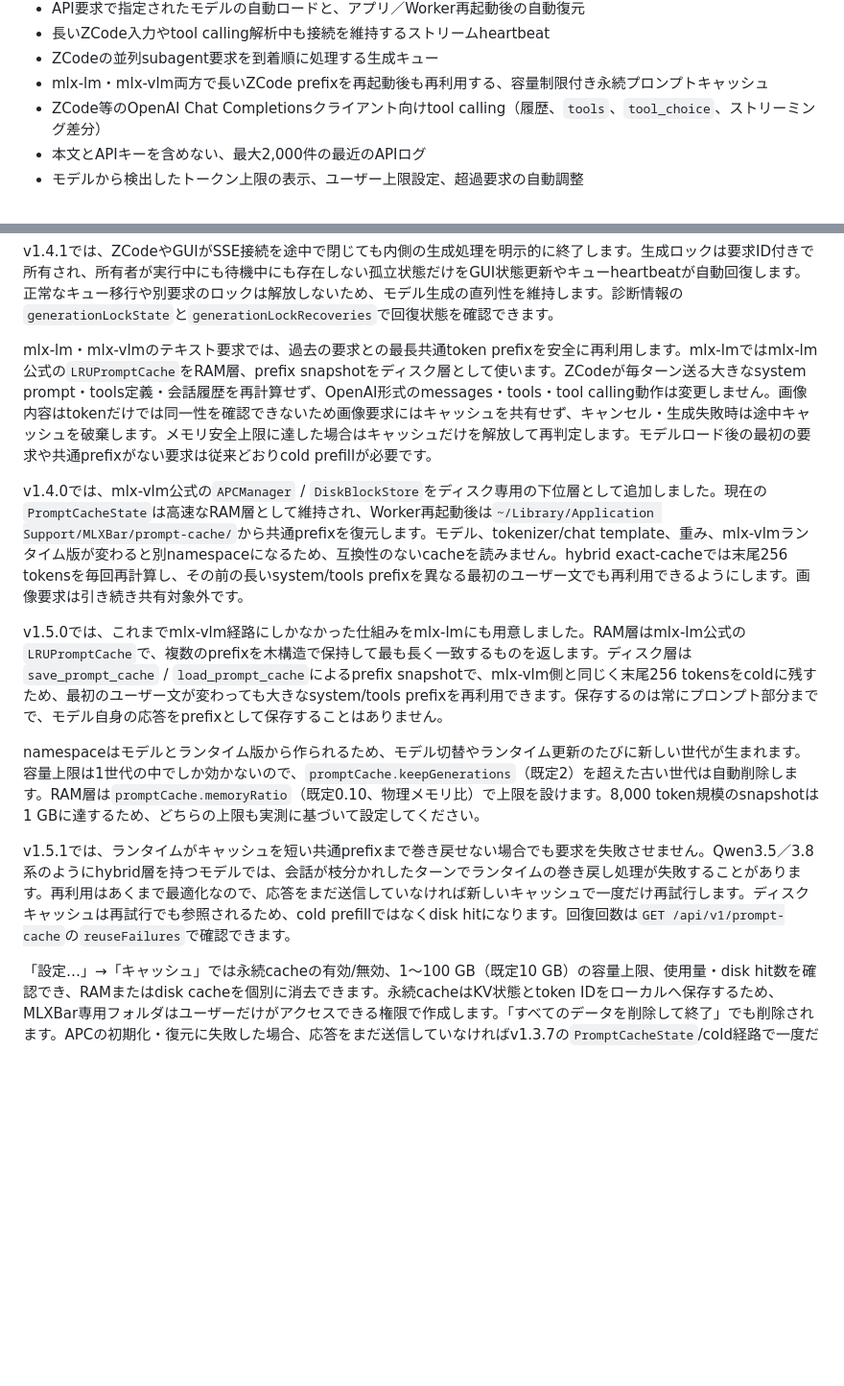
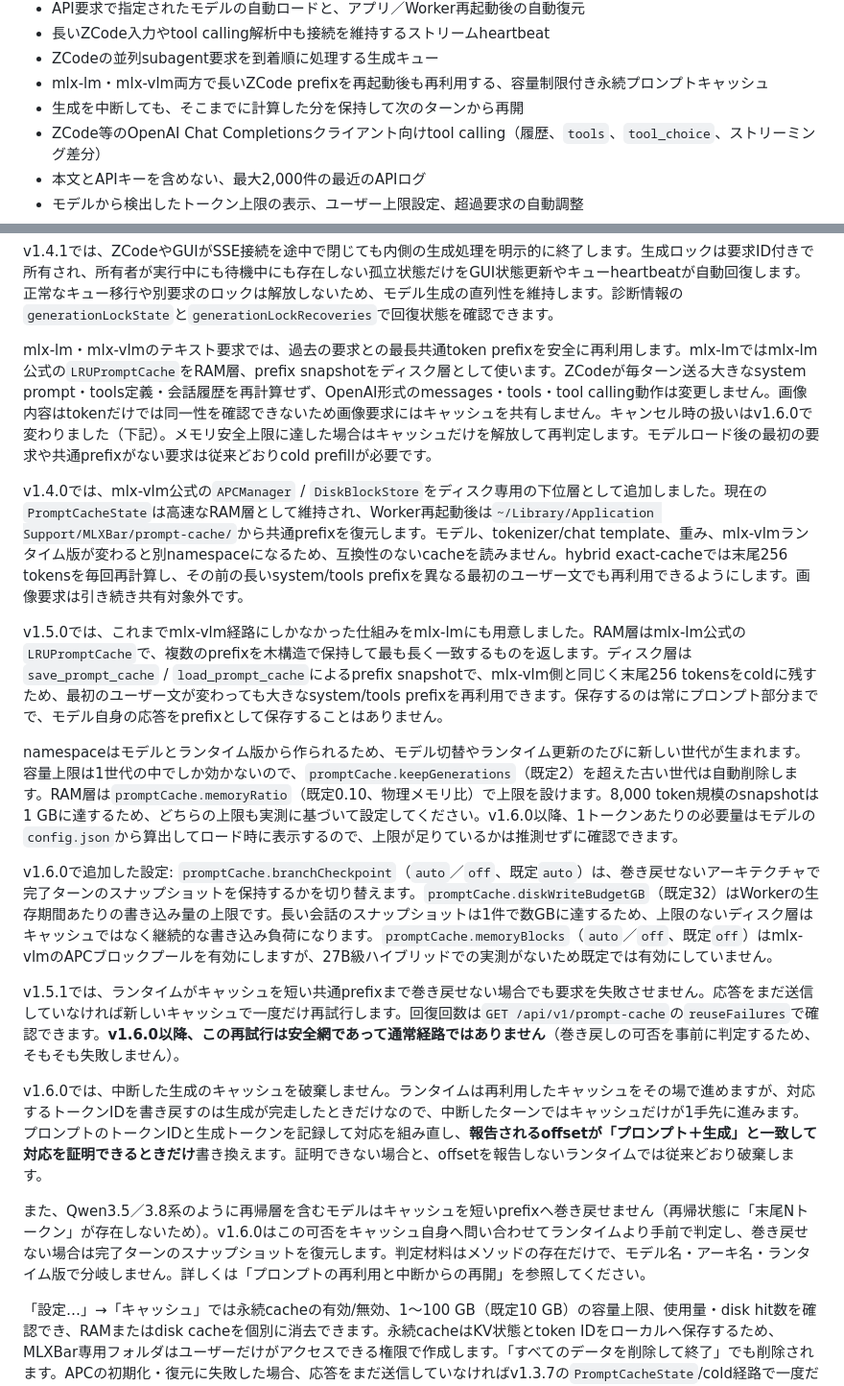
Before and after one commit to oriyu90/mlx-bar, a Markdown page: README.md, 2 parts joined by grey strips. Shown at 96% size. GitHub-like rendering; blank space fills up the shorter version.

Commit message:
Correct README statements that v1.6.0 superseded
Two claims were no longer true: that an interrupted generation discards its
cache, and that the v1.5.1 retry is how a hybrid model recovers from a branch.
Also document the settings v1.6.0 adds.

Co-Authored-By: Claude Opus 5 <noreply@anthropic.com>

```diff
--- a/README.md
+++ b/README.md
@@ -20,6 +20,7 @@ GUIの標準言語はEnglishです。「Settings…」→「General」→「Lang
 - 長いZCode入力やtool calling解析中も接続を維持するストリームheartbeat
 - ZCodeの並列subagent要求を到着順に処理する生成キュー
 - mlx-lm・mlx-vlm両方で長いZCode prefixを再起動後も再利用する、容量制限付き永続プロンプトキャッシュ
+- 生成を中断しても、そこまでに計算した分を保持して次のターンから再開
 - ZCode等のOpenAI Chat Completionsクライアント向けtool calling（履歴、`tools`、`tool_choice`、ストリーミング差分）
 - 本文とAPIキーを含めない、最大2,000件の最近のAPIログ
 - モデルから検出したトークン上限の表示、ユーザー上限設定、超過要求の自動調整
@@ -216,15 +217,21 @@ tool calling有効時も通常本文を生成中に逐次配信します。Qwen
 
 v1.4.1では、ZCodeやGUIがSSE接続を途中で閉じても内側の生成処理を明示的に終了します。生成ロックは要求ID付きで所有され、所有者が実行中にも待機中にも存在しない孤立状態だけをGUI状態更新やキューheartbeatが自動回復します。正常なキュー移行や別要求のロックは解放しないため、モデル生成の直列性を維持します。診断情報の`generationLockState`と`generationLockRecoveries`で回復状態を確認できます。
 
-mlx-lm・mlx-vlmのテキスト要求では、過去の要求との最長共通token prefixを安全に再利用します。mlx-lmではmlx-lm公式の`LRUPromptCache`をRAM層、prefix snapshotをディスク層として使います。ZCodeが毎ターン送る大きなsystem prompt・tools定義・会話履歴を再計算せず、OpenAI形式のmessages・tools・tool calling動作は変更しません。画像内容はtokenだけでは同一性を確認できないため画像要求にはキャッシュを共有せず、キャンセル・生成失敗時は途中キャッシュを破棄します。メモリ安全上限に達した場合はキャッシュだけを解放して再判定します。モデルロード後の最初の要求や共通prefixがない要求は従来どおりcold prefillが必要です。
+mlx-lm・mlx-vlmのテキスト要求では、過去の要求との最長共通token prefixを安全に再利用します。mlx-lmではmlx-lm公式の`LRUPromptCache`をRAM層、prefix snapshotをディスク層として使います。ZCodeが毎ターン送る大きなsystem prompt・tools定義・会話履歴を再計算せず、OpenAI形式のmessages・tools・tool calling動作は変更しません。画像内容はtokenだけでは同一性を確認できないため画像要求にはキャッシュを共有しません。キャンセル時の扱いはv1.6.0で変わりました（下記）。メモリ安全上限に達した場合はキャッシュだけを解放して再判定します。モデルロード後の最初の要求や共通prefixがない要求は従来どおりcold prefillが必要です。
 
 v1.4.0では、mlx-vlm公式の`APCManager` / `DiskBlockStore`をディスク専用の下位層として追加しました。現在の`PromptCacheState`は高速なRAM層として維持され、Worker再起動後は`~/Library/Application Support/MLXBar/prompt-cache/`から共通prefixを復元します。モデル、tokenizer/chat template、重み、mlx-vlmランタイム版が変わると別namespaceになるため、互換性のないcacheを読みません。hybrid exact-cacheでは末尾256 tokensを毎回再計算し、その前の長いsystem/tools prefixを異なる最初のユーザー文でも再利用できるようにします。画像要求は引き続き共有対象外です。
 
 v1.5.0では、これまでmlx-vlm経路にしかなかった仕組みをmlx-lmにも用意しました。RAM層はmlx-lm公式の`LRUPromptCache`で、複数のprefixを木構造で保持して最も長く一致するものを返します。ディスク層は`save_prompt_cache` / `load_prompt_cache`によるprefix snapshotで、mlx-vlm側と同じく末尾256 tokensをcoldに残すため、最初のユーザー文が変わっても大きなsystem/tools prefixを再利用できます。保存するのは常にプロンプト部分までで、モデル自身の応答をprefixとして保存することはありません。
 
-namespaceはモデルとランタイム版から作られるため、モデル切替やランタイム更新のたびに新しい世代が生まれます。容量上限は1世代の中でしか効かないので、`promptCache.keepGenerations`（既定2）を超えた古い世代は自動削除します。RAM層は`promptCache.memoryRatio`（既定0.10、物理メモリ比）で上限を設けます。8,000 token規模のsnapshotは1 GBに達するため、どちらの上限も実測に基づいて設定してください。
+namespaceはモデルとランタイム版から作られるため、モデル切替やランタイム更新のたびに新しい世代が生まれます。容量上限は1世代の中でしか効かないので、`promptCache.keepGenerations`（既定2）を超えた古い世代は自動削除します。RAM層は`promptCache.memoryRatio`（既定0.10、物理メモリ比）で上限を設けます。8,000 token規模のsnapshotは1 GBに達するため、どちらの上限も実測に基づいて設定してください。v1.6.0以降、1トークンあたりの必要量はモデルの`config.json`から算出してロード時に表示するので、上限が足りているかは推測せずに確認できます。
 
-v1.5.1では、ランタイムがキャッシュを短い共通prefixまで巻き戻せない場合でも要求を失敗させません。Qwen3.5／3.8系のようにhybrid層を持つモデルでは、会話が枝分かれしたターンでランタイムの巻き戻し処理が失敗することがあります。再利用はあくまで最適化なので、応答をまだ送信していなければ新しいキャッシュで一度だけ再試行します。ディスクキャッシュは再試行でも参照されるため、cold prefillではなくdisk hitになります。回復回数は`GET /api/v1/prompt-cache`の`reuseFailures`で確認できます。
+v1.6.0で追加した設定: `promptCache.branchCheckpoint`（`auto`／`off`、既定`auto`）は、巻き戻せないアーキテクチャで完了ターンのスナップショットを保持するかを切り替えます。`promptCache.diskWriteBudgetGB`（既定32）はWorkerの生存期間あたりの書き込み量の上限です。長い会話のスナップショットは1件で数GBに達するため、上限のないディスク層はキャッシュではなく継続的な書き込み負荷になります。`promptCache.memoryBlocks`（`auto`／`off`、既定`off`）はmlx-vlmのAPCブロックプールを有効にしますが、27B級ハイブリッドでの実測がないため既定では有効にしていません。
+
+v1.5.1では、ランタイムがキャッシュを短い共通prefixまで巻き戻せない場合でも要求を失敗させません。応答をまだ送信していなければ新しいキャッシュで一度だけ再試行します。回復回数は`GET /api/v1/prompt-cache`の`reuseFailures`で確認できます。**v1.6.0以降、この再試行は安全網であって通常経路ではありません**（巻き戻しの可否を事前に判定するため、そもそも失敗しません）。
+
+v1.6.0では、中断した生成のキャッシュを破棄しません。ランタイムは再利用したキャッシュをその場で進めますが、対応するトークンIDを書き戻すのは生成が完走したときだけなので、中断したターンではキャッシュだけが1手先に進みます。プロンプトのトークンIDと生成トークンを記録して対応を組み直し、**報告されるoffsetが「プロンプト＋生成」と一致して対応を証明できるときだけ**書き換えます。証明できない場合と、offsetを報告しないランタイムでは従来どおり破棄します。
+
+また、Qwen3.5／3.8系のように再帰層を含むモデルはキャッシュを短いprefixへ巻き戻せません（再帰状態に「末尾Nトークン」が存在しないため）。v1.6.0はこの可否をキャッシュ自身へ問い合わせてランタイムより手前で判定し、巻き戻せない場合は完了ターンのスナップショットを復元します。判定材料はメソッドの存在だけで、モデル名・アーキ名・ランタイム版で分岐しません。詳しくは「プロンプトの再利用と中断からの再開」を参照してください。
 
 「設定…」→「キャッシュ」では永続cacheの有効/無効、1〜100 GB（既定10 GB）の容量上限、使用量・disk hit数を確認でき、RAMまたはdisk cacheを個別に消去できます。永続cacheはKV状態とtoken IDをローカルへ保存するため、MLXBar専用フォルダはユーザーだけがアクセスできる権限で作成します。「すべてのデータを削除して終了」でも削除されます。APCの初期化・復元に失敗した場合、応答をまだ送信していなければv1.3.7の`PromptCacheState`/cold経路で一度だけ再試行します。OpenAI APIのmessages、tools、応答形式は変更しません。
 
```
